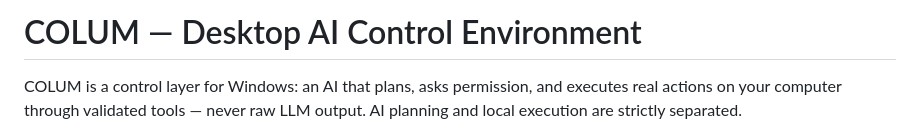
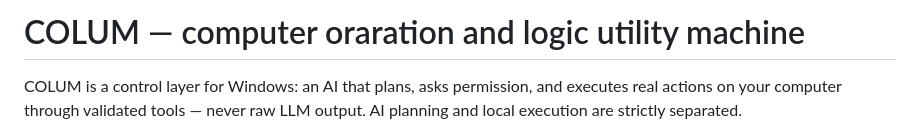
Before and after one commit to Alshahriar-07/COLUM, a Markdown page: README.md, the part around the change. GitHub-like rendering.

```diff
--- a/README.md
+++ b/README.md
@@ -1,4 +1,4 @@
-# COLUM — Desktop AI Control Environment
+# COLUM — computer oraration and logic utility machine
 
 COLUM is a control layer for Windows: an AI that plans, asks permission, and
 executes real actions on your computer through validated tools — never raw LLM
```
